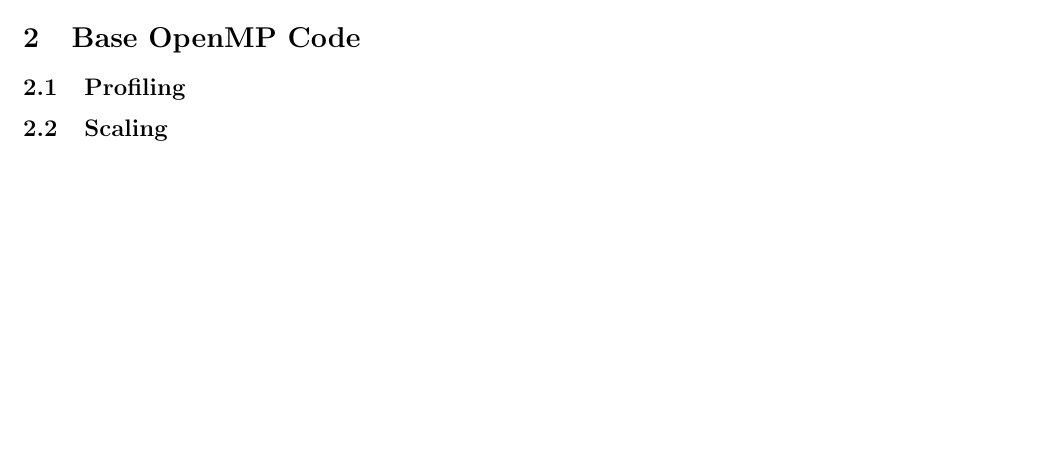
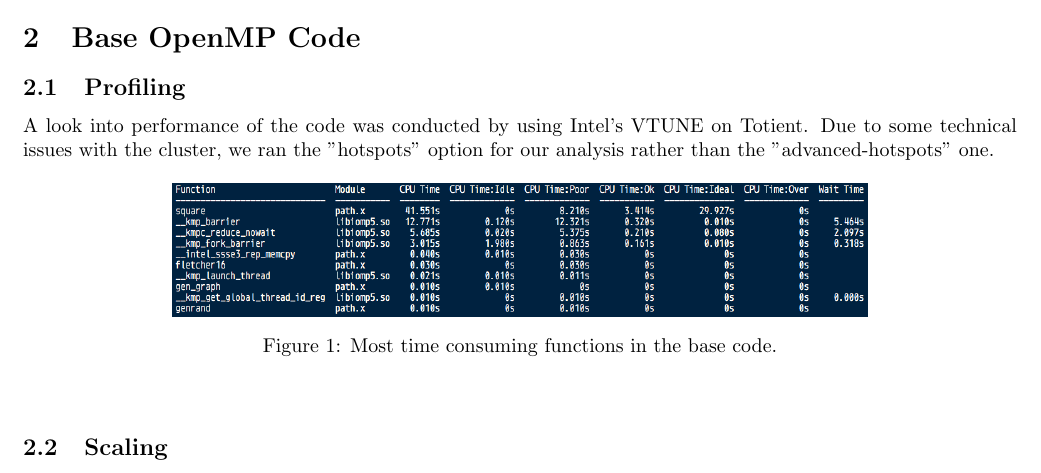
Before and after one commit to cornell-cs5220-f15/path, a LaTeX document (Writeup/Writeup.tex): part of the page, cut so that both start at the same text, the shorter picture padded with empty space. Compiled offline with pdfLaTeX.

Commit message:
Rough draft of profiling for base openmp code

```diff
--- a/Writeup.tex
+++ b/Writeup/Writeup.tex
@@ -26,6 +26,15 @@
 \section{Base OpenMP Code}
 
 \subsection{Profiling}
+A look into performance of the code was conducted by using Intel's VTUNE on Totient. Due to some technical issues with the cluster, we ran the "hotspots" option for our analysis rather than the "advanced-hotspots" one.
+	\begin{figure}[h!]
+		\begin{center}
+			\includegraphics[width=0.7\columnwidth]{amplxe}
+			\caption{Most time consuming functions in the base code.}
+			\label{amplxe}
+		\end{center}
+	\end{figure}
+
 \subsection{Scaling}
 
 \section{OpenMPI}
```
Also changed, not shown: Writeup/Writeup.pdf (added), Writeup/amplxe.png (added), 3 other files.
